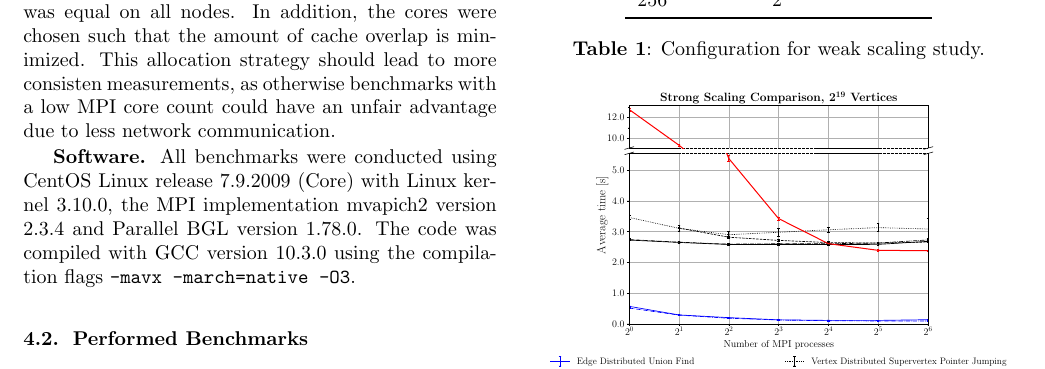
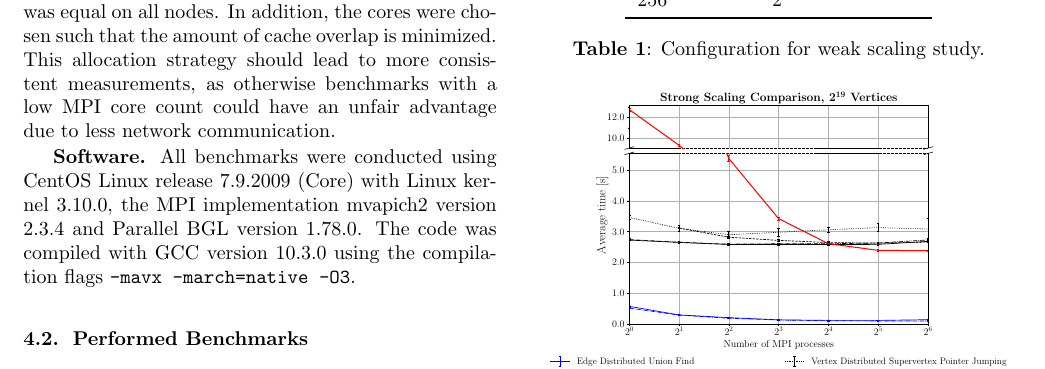
Before and after one commit to ansamuel/parallel-boruvka-project-report, a LaTeX paper (report/report.tex): part of page 5 of 8, cut so that both start at the same text. Compiled offline with pdfLaTeX.

Commit message:
Fix typo

```diff
--- a/report/report.tex
+++ b/report/report.tex
@@ -426,7 +426,7 @@ adapters for a 200Gbit/s connection.
 \mypar{Work Allocation}
 All four cluster nodes were used for the benchmarks. We pinned the CPU cores with the purpose that the amount of used
 CPU cores was equal on all nodes. In addition, the cores were chosen such that the amount of cache overlap is minimized.
-This allocation strategy should lead to more consisten measurements, as otherwise benchmarks with a low MPI core count
+This allocation strategy should lead to more consistent measurements, as otherwise benchmarks with a low MPI core count
 could have an unfair advantage due to less network communication.
 
 \mypar{Software}
```
